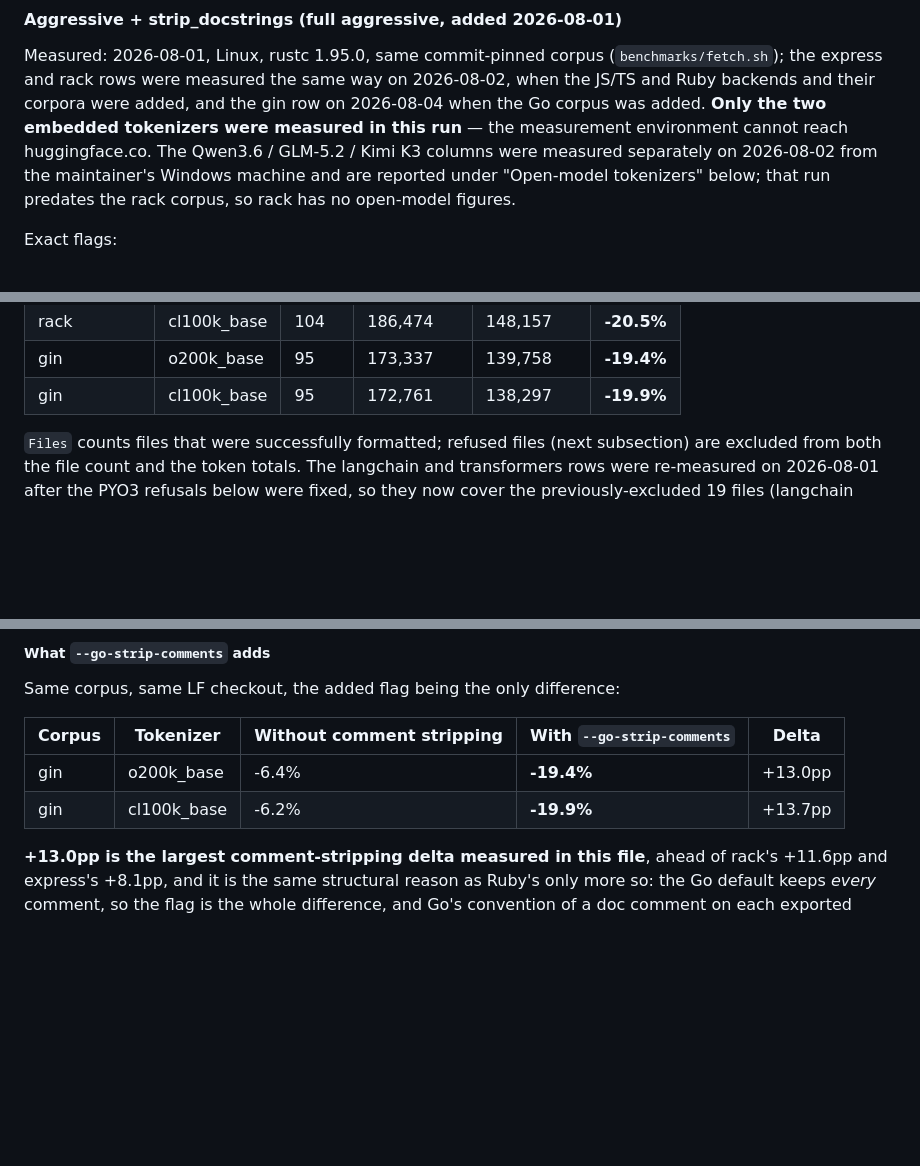
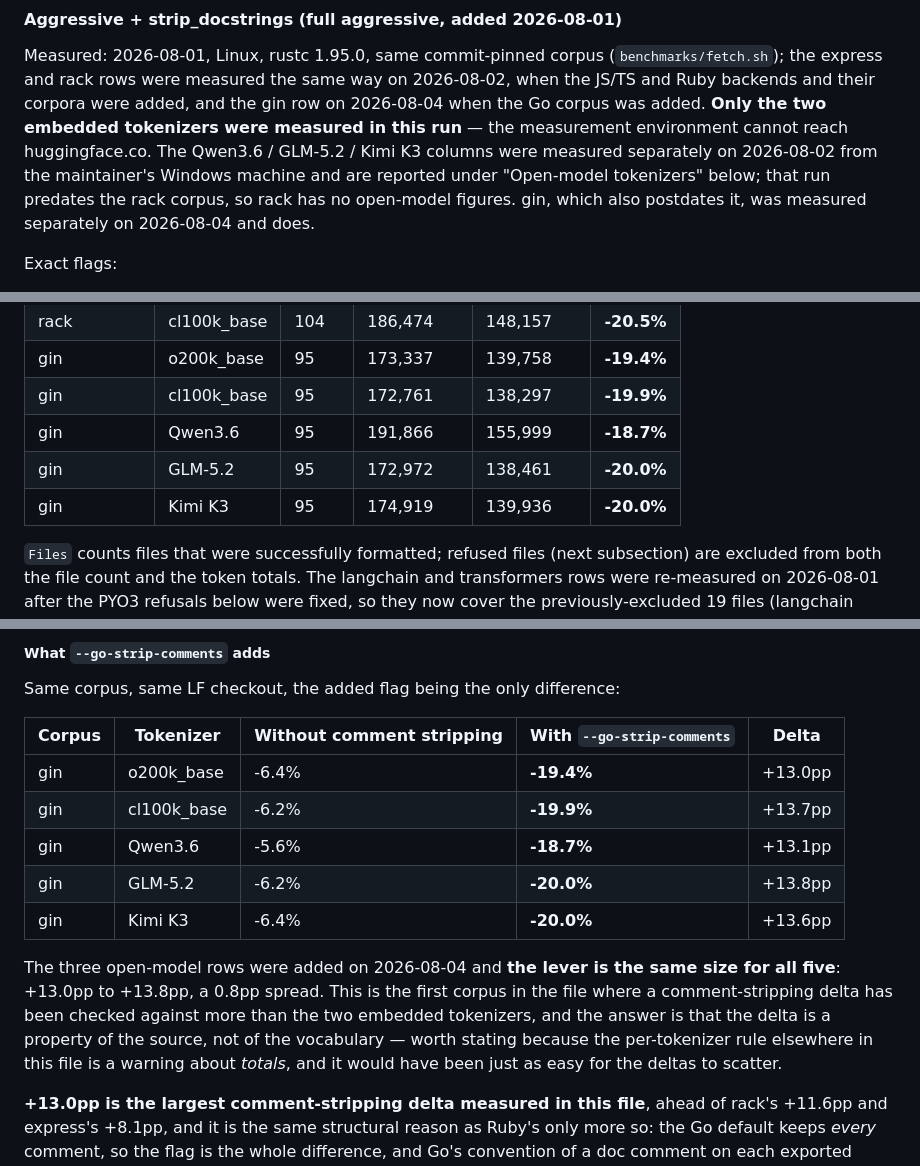
Before and after one commit to starone99/TokenPress, a Markdown page: benchmarks/RESULTS.md, 3 parts joined by grey strips. GitHub-like rendering; blank space fills up the shorter version.

```diff
--- a/benchmarks/RESULTS.md
+++ b/benchmarks/RESULTS.md
@@ -386,7 +407,8 @@ and the gin row on 2026-08-04 when the Go corpus was added.
 measurement environment cannot reach huggingface.co. The Qwen3.6 / GLM-5.2 /
 Kimi K3 columns were measured separately on 2026-08-02 from the maintainer's
 Windows machine and are reported under "Open-model tokenizers" below; that
-run predates the rack corpus, so rack has no open-model figures.
+run predates the rack corpus, so rack has no open-model figures. gin, which
+also postdates it, was measured separately on 2026-08-04 and does.
 
 Exact flags:
 
@@ -447,6 +469,9 @@ formatter change.**
 | rack | cl100k_base | 104 | 186,474 | 148,157 | **-20.5%** |
 | gin | o200k_base | 95 | 173,337 | 139,758 | **-19.4%** |
 | gin | cl100k_base | 95 | 172,761 | 138,297 | **-19.9%** |
+| gin | Qwen3.6 | 95 | 191,866 | 155,999 | **-18.7%** |
+| gin | GLM-5.2 | 95 | 172,972 | 138,461 | **-20.0%** |
+| gin | Kimi K3 | 95 | 174,919 | 139,936 | **-20.0%** |
 
 `Files` counts files that were successfully formatted; refused files (next
 subsection) are excluded from both the file count and the token totals. The
@@ -609,6 +634,17 @@ Same corpus, same LF checkout, the added flag being the only difference:
 |---|---|---|---|---|
 | gin | o200k_base | -6.4% | **-19.4%** | +13.0pp |
 | gin | cl100k_base | -6.2% | **-19.9%** | +13.7pp |
+| gin | Qwen3.6 | -5.6% | **-18.7%** | +13.1pp |
+| gin | GLM-5.2 | -6.2% | **-20.0%** | +13.8pp |
+| gin | Kimi K3 | -6.4% | **-20.0%** | +13.6pp |
+
+The three open-model rows were added on 2026-08-04 and **the lever is the same
+size for all five**: +13.0pp to +13.8pp, a 0.8pp spread. This is the first
+corpus in the file where a comment-stripping delta has been checked against
+more than the two embedded tokenizers, and the answer is that the delta is a
+property of the source, not of the vocabulary — worth stating because the
+per-tokenizer rule elsewhere in this file is a warning about *totals*, and it
+would have been just as easy for the deltas to scatter.
 
 **+13.0pp is the largest comment-stripping delta measured in this file**,
 ahead of rack's +11.6pp and express's +8.1pp, and it is the same structural
```
Also changed, not shown: other parts of benchmarks/RESULTS.md (+46 -18 lines), benchmarks/SHOWCASE.md (+17 -7 lines).
